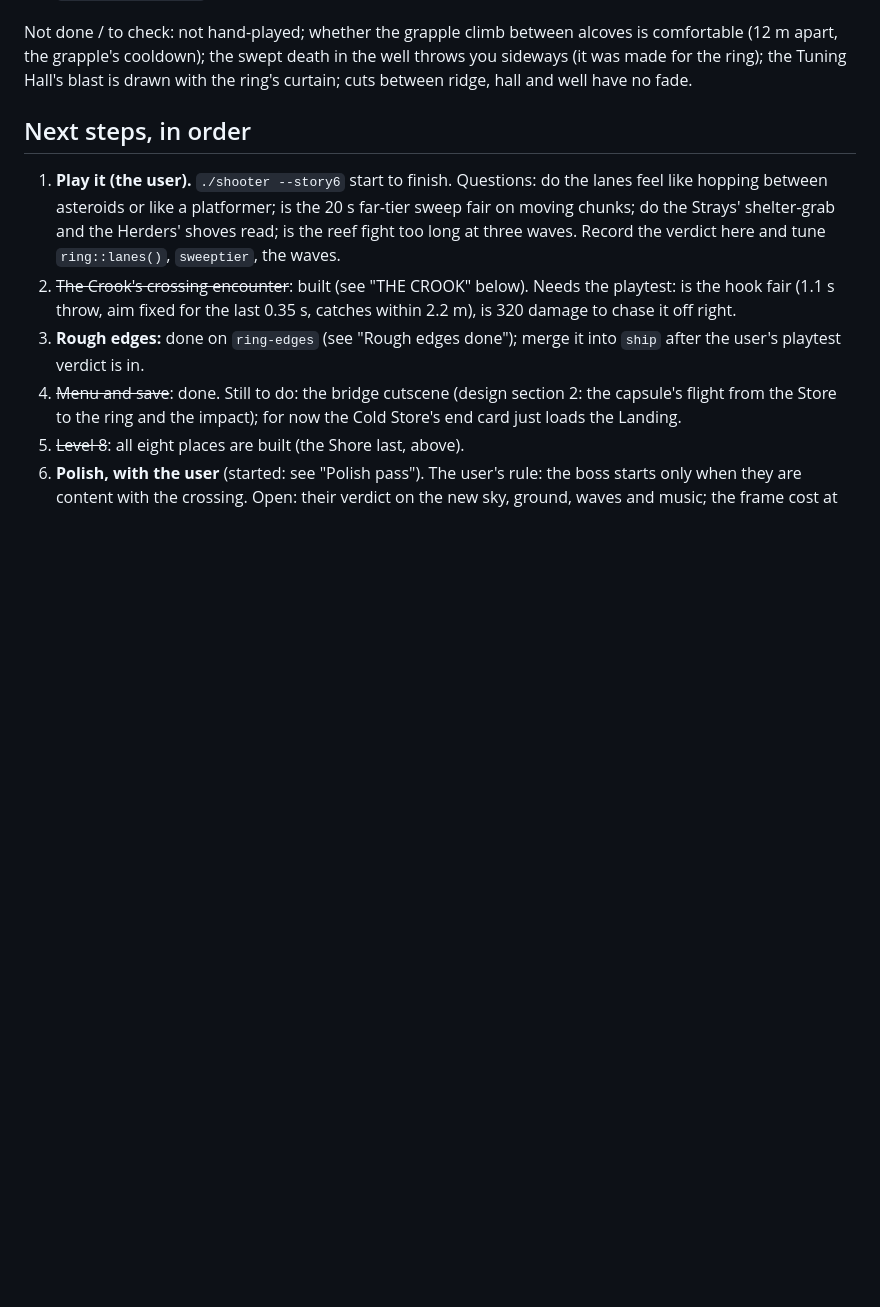
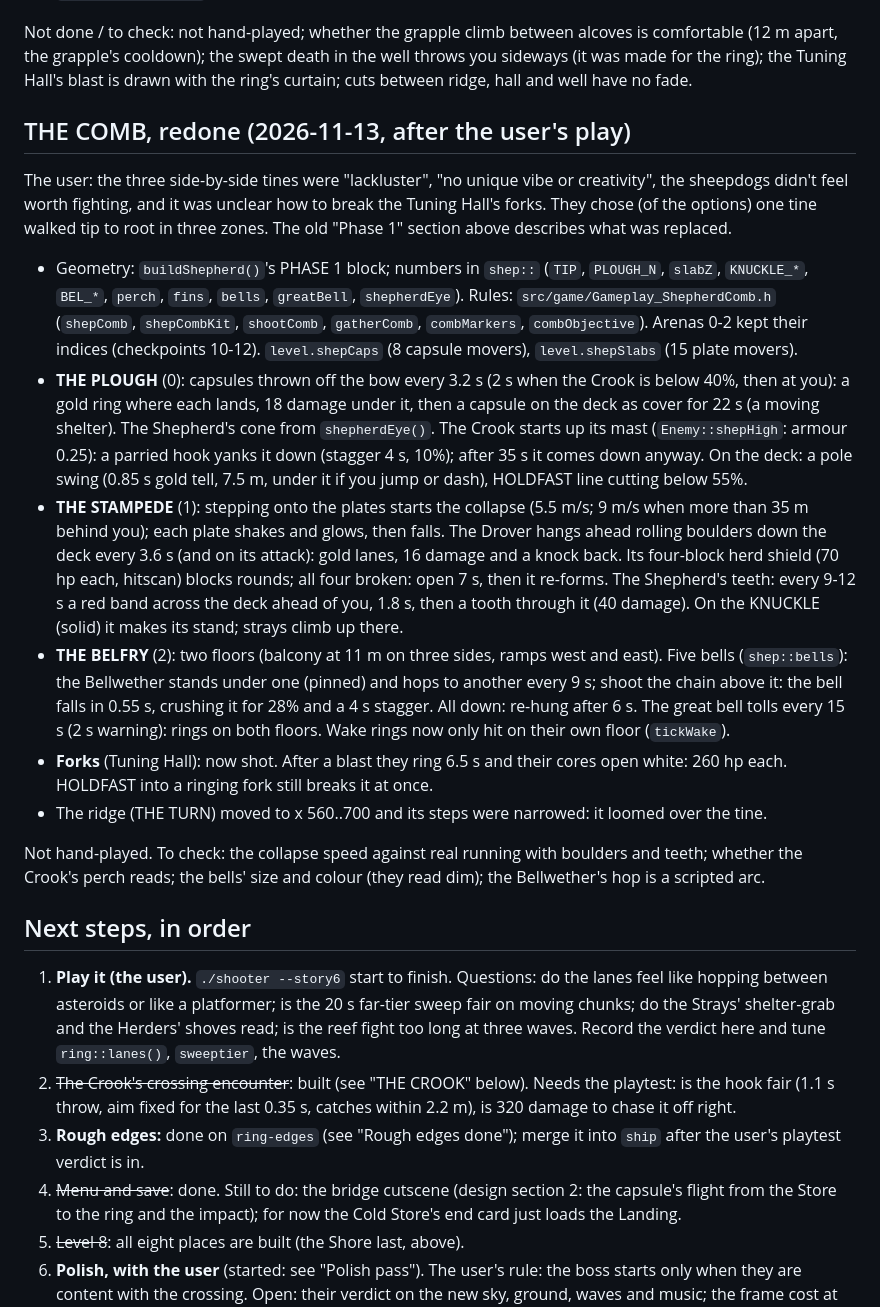
Before and after one commit to Ollie1o1/3d_shooter, a Markdown page: docs/chapter-6-build.md, the part around the change. GitHub-like rendering; blank space fills up the shorter version.

Commit message:
docs: chapter 6 hand-off: the Comb redone, the forks shot

```diff
--- a/docs/chapter-6-build.md
+++ b/docs/chapter-6-build.md
@@ -623,6 +623,39 @@ Not done / to check: not hand-played; whether the grapple climb between alcoves
 apart, the grapple's cooldown); the swept death in the well throws you sideways (it was made for the ring);
 the Tuning Hall's blast is drawn with the ring's curtain; cuts between ridge, hall and well have no fade.
 
+## THE COMB, redone (2026-11-13, after the user's play)
+
+The user: the three side-by-side tines were "lackluster", "no unique vibe or creativity", the sheepdogs didn't
+feel worth fighting, and it was unclear how to break the Tuning Hall's forks. They chose (of the options) one
+tine walked tip to root in three zones. The old "Phase 1" section above describes what was replaced.
+
+- Geometry: `buildShepherd()`'s PHASE 1 block; numbers in `shep::` (`TIP`, `PLOUGH_N`, `slabZ`, `KNUCKLE_*`,
+  `BEL_*`, `perch`, `fins`, `bells`, `greatBell`, `shepherdEye`). Rules: `src/game/Gameplay_ShepherdComb.h`
+  (`shepComb`, `shepCombKit`, `shootComb`, `gatherComb`, `combMarkers`, `combObjective`). Arenas 0-2 kept their
+  indices (checkpoints 10-12). `level.shepCaps` (8 capsule movers), `level.shepSlabs` (15 plate movers).
+- **THE PLOUGH** (0): capsules thrown off the bow every 3.2 s (2 s when the Crook is below 40%, then at you):
+  a gold ring where each lands, 18 damage under it, then a capsule on the deck as cover for 22 s (a moving
+  shelter). The Shepherd's cone from `shepherdEye()`. The Crook starts up its mast (`Enemy::shepHigh`:
+  armour 0.25): a parried hook yanks it down (stagger 4 s, 10%); after 35 s it comes down anyway. On the
+  deck: a pole swing (0.85 s gold tell, 7.5 m, under it if you jump or dash), HOLDFAST line cutting below 55%.
+- **THE STAMPEDE** (1): stepping onto the plates starts the collapse (5.5 m/s; 9 m/s when more than 35 m
+  behind you); each plate shakes and glows, then falls. The Drover hangs ahead rolling boulders down the
+  deck every 3.6 s (and on its attack): gold lanes, 16 damage and a knock back. Its four-block herd shield
+  (70 hp each, hitscan) blocks rounds; all four broken: open 7 s, then it re-forms. The Shepherd's teeth:
+  every 9-12 s a red band across the deck ahead of you, 1.8 s, then a tooth through it (40 damage). On the
+  KNUCKLE (solid) it makes its stand; strays climb up there.
+- **THE BELFRY** (2): two floors (balcony at 11 m on three sides, ramps west and east). Five bells
+  (`shep::bells`): the Bellwether stands under one (pinned) and hops to another every 9 s; shoot the chain
+  above it: the bell falls in 0.55 s, crushing it for 28% and a 4 s stagger. All down: re-hung after 6 s.
+  The great bell tolls every 15 s (2 s warning): rings on both floors. Wake rings now only hit on their own
+  floor (`tickWake`).
+- **Forks** (Tuning Hall): now shot. After a blast they ring 6.5 s and their cores open white: 260 hp each.
+  HOLDFAST into a ringing fork still breaks it at once.
+- The ridge (THE TURN) moved to x 560..700 and its steps were narrowed: it loomed over the tine.
+
+Not hand-played. To check: the collapse speed against real running with boulders and teeth; whether the
+Crook's perch reads; the bells' size and colour (they read dim); the Bellwether's hop is a scripted arc.
+
 ## Next steps, in order
 
 1. **Play it (the user).** `./shooter --story6` start to finish. Questions: do
```
